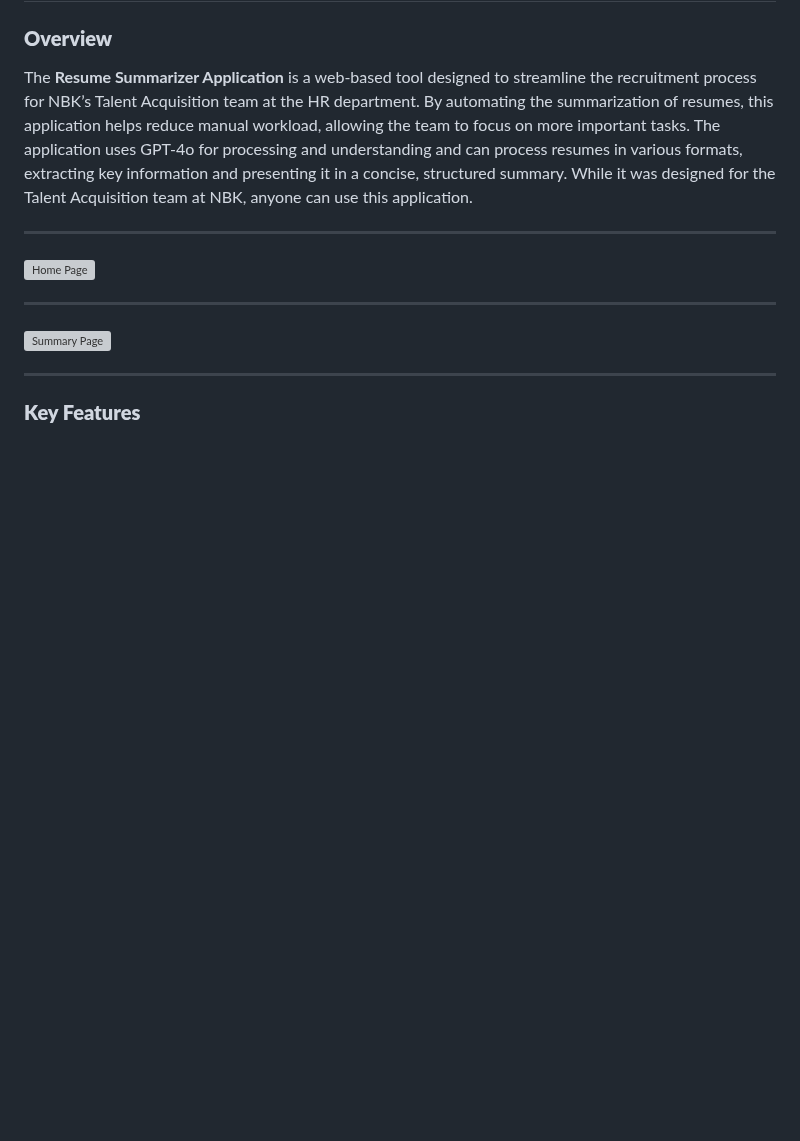
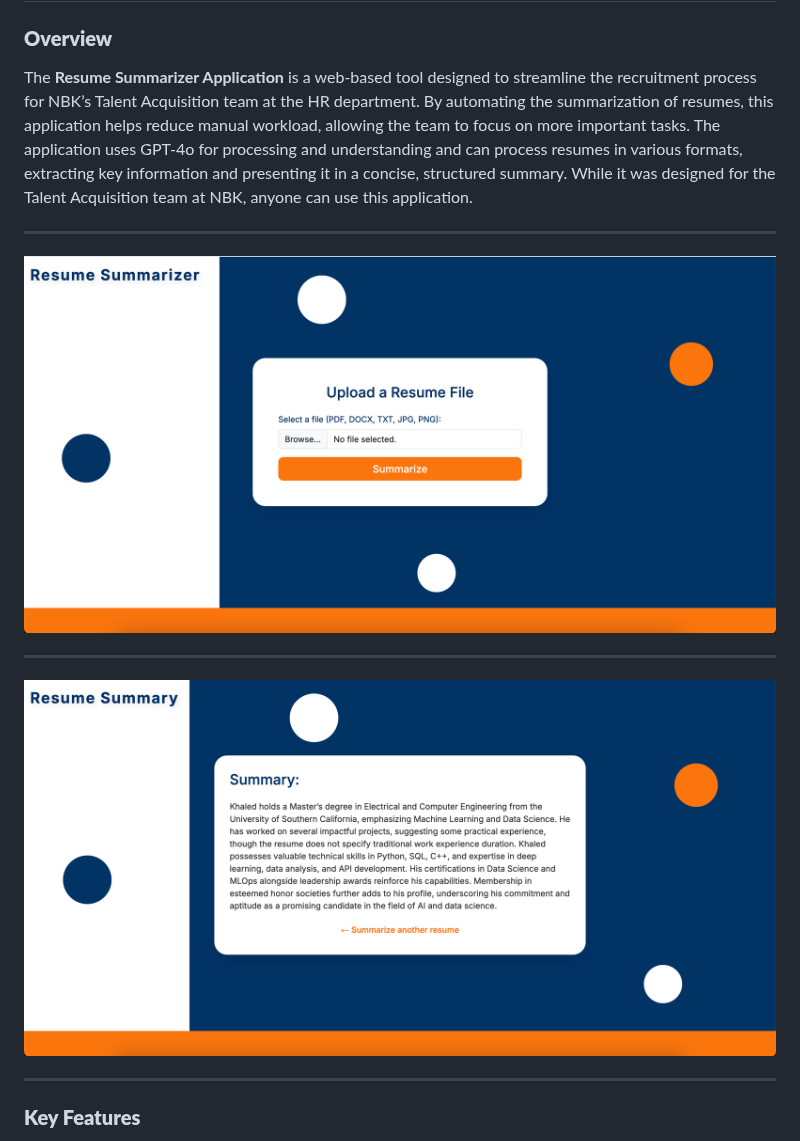
Before and after one commit to KhaledAlrashi1/Resume-Summarizer, a Markdown page: README.md, the part around the change. Drawn GitHub-style; blank space fills up the shorter version; grey boxes are pictures that could not be loaded.

```diff
--- a/README.md
+++ b/README.md
@@ -5,11 +5,11 @@
 The **Resume Summarizer Application** is a web-based tool designed to streamline the recruitment process for NBK’s Talent Acquisition team at the HR department. By automating the summarization of resumes, this application helps reduce manual workload, allowing the team to focus on more important tasks. The application uses GPT-4o for processing and understanding and can process resumes in various formats, extracting key information and presenting it in a concise, structured summary. While it was designed for the Talent Acquisition team at NBK, anyone can use this application.
 
 ---
-![Home Page](/images/home_page.png)
+![Home Page](/images/Home_Page.png)
 
 ---
 
-![Summary Page](/images/summary_page.png)
+![Summary Page](/images/Summary_Page.png)
 
 ---
 
```
